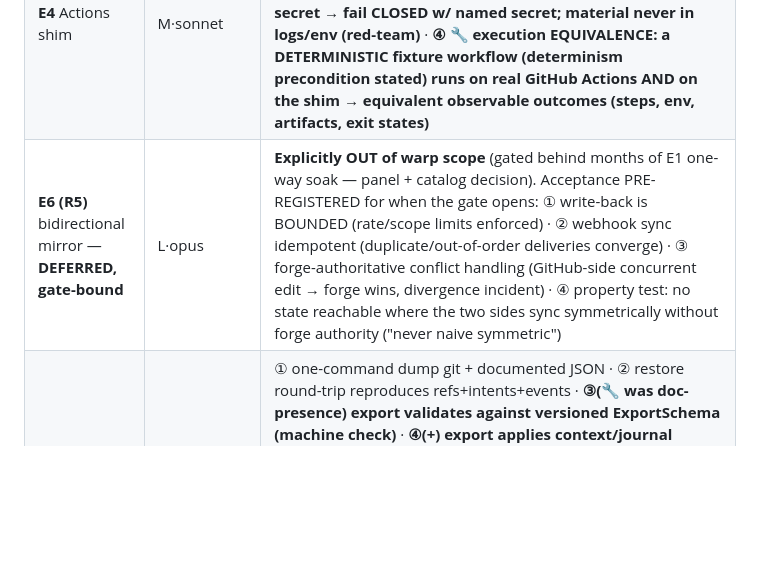
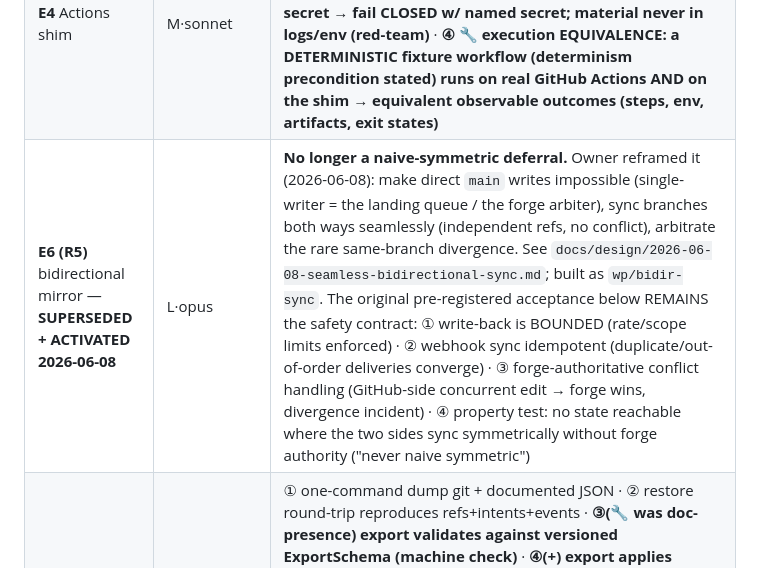
Before and after one commit to gmhelmold/hugit, a Markdown page: docs/plan/decomposition.md, the part around the change. Drawn GitHub-style; blank space fills up the shorter version.

Commit message:
docs(plan): mark E6 superseded+activated by the forge-arbitrated bidirectional sync design
Co-Authored-By: Claude Opus 4.8 <noreply@anthropic.com>
Signed-off-by: Gustavo Schneiter <gmhschn@gmail.com>

```diff
--- a/docs/plan/decomposition.md
+++ b/docs/plan/decomposition.md
@@ -170,7 +170,7 @@ model, principal, sig}` · `RegenGate {optin_scope, repass, indep_verdict}`.
 | **E2** import | M·sonnet→**L** | ① 1k-commit public import byte-identical · ② PRs/issues→proposed intents w/ provenance · ③ idempotent re-import · **④(+) private repo via installation auth; LFS objects materialized (not pointers); >1-timeout repo resumes and completes byte-identical** · **⑤(R2) import boundary: commit history materializes as opaque change-events — NO intent synthesized from a bare commit; PR/issue intents marked proposed/non-authoritative** · **⑥(R3) PR/issue fidelity contract: stated set (body, comment/review threads, state, labels, cross-refs) preserved with per-element provenance; non-imported elements explicitly enumerated; verified on a fixture containing each element** · **⑦ 🔧 idempotency defined: unchanged source → no-op; changed source → documented incremental re-sync (never dupes)** |
 | **E3** status compat | S·sonnet | ① checks appear as GitHub statuses · ② **🔧 badge reflects true state within a stated staleness bound; status-API down → last-known + observable staleness, never silent wrong** · **③(+) status-API 429/5xx: retry w/ backoff → eventually true state; no stuck-pending; failures observable** |
 | **E4** Actions shim | M·sonnet | ① **🔧 the SUPPORTED subset is a published contract; "supported" = proven-to-execute, not merely documented** · ② **🔧 outside the contract → explicit actionable report — falsifiable boundary, no silent skip** · **③(+) missing/denied secret → fail CLOSED w/ named secret; material never in logs/env (red-team)** · **④ 🔧 execution EQUIVALENCE: a DETERMINISTIC fixture workflow (determinism precondition stated) runs on real GitHub Actions AND on the shim → equivalent observable outcomes (steps, env, artifacts, exit states)** |
-| **E6 (R5)** bidirectional mirror — **DEFERRED, gate-bound** | L·opus | **Explicitly OUT of warp scope** (gated behind months of E1 one-way soak — panel + catalog decision). Acceptance PRE-REGISTERED for when the gate opens: ① write-back is BOUNDED (rate/scope limits enforced) · ② webhook sync idempotent (duplicate/out-of-order deliveries converge) · ③ forge-authoritative conflict handling (GitHub-side concurrent edit → forge wins, divergence incident) · ④ property test: no state reachable where the two sides sync symmetrically without forge authority ("never naive symmetric") |
+| **E6 (R5)** bidirectional mirror — **SUPERSEDED + ACTIVATED 2026-06-08** | L·opus | **No longer a naive-symmetric deferral.** Owner reframed it (2026-06-08): make direct `main` writes impossible (single-writer = the landing queue / the forge arbiter), sync branches both ways seamlessly (independent refs, no conflict), arbitrate the rare same-branch divergence. See `docs/design/2026-06-08-seamless-bidirectional-sync.md`; built as `wp/bidir-sync`. The original pre-registered acceptance below REMAINS the safety contract: ① write-back is BOUNDED (rate/scope limits enforced) · ② webhook sync idempotent (duplicate/out-of-order deliveries converge) · ③ forge-authoritative conflict handling (GitHub-side concurrent edit → forge wins, divergence incident) · ④ property test: no state reachable where the two sides sync symmetrically without forge authority ("never naive symmetric") |
 | **E5** export | S·sonnet→**M** | ① one-command dump git + documented JSON · ② restore round-trip reproduces refs+intents+events · **③(🔧 was doc-presence) export validates against versioned ExportSchema (machine check)** · **④(+) export applies context/journal redaction policy (no secret material emitted); multi-GB export streams without OOM** · **⑤(R2) THE EXIT PROOF: the exported git artifact (and the mirror) is fully usable with ZERO hugit/forge dependency — clone/log/branch/push-elsewhere all work with no hugit tooling present** · **⑥(R3) completeness: export+restore reproduces ALL first-class object classes (refs, intents, events, ledger, verdicts, journals, policy, provenance links) object-for-object; any out-of-scope class explicitly enumerated in the ExportSchema** · **⑦(R3) redaction red-team: seeded secrets appear NOWHERE in the exported git/JSON; AND the redacted artifact still passes the exit proof, removals manifested** · **⑧(R3) exit under exit conditions: export succeeds, complete and valid, on a suspended / past-due / offboarding account (read-only terminating path)** · **⑨(R4) "any moment" consistency: export on a LIVE account under concurrent mutation (landings + mirror sync + event append) yields ONE point-in-time-consistent cut — no dangling provenance link, no event referencing an absent object; restore is self-consistent** |
 
 ## 6. Squad X — platform invariants (14 WPs, cross-cutting)
```
Also changed, not shown: 1 other file.
